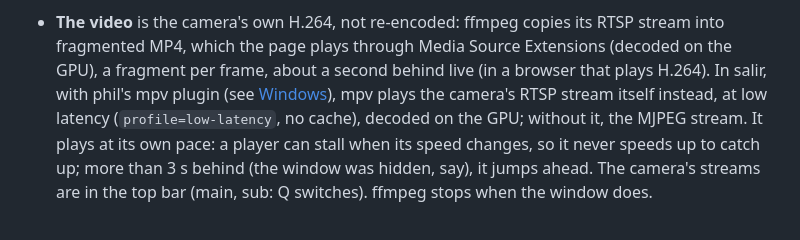
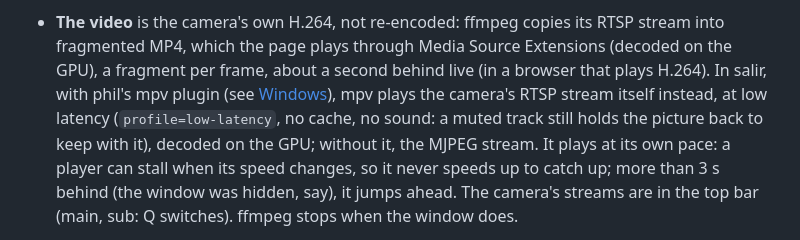
Before and after one commit to navnlaus/Phil, a Markdown page: README.md, the part around the change. Rendered like a GitHub page.

Commit message:
README: camview's mpv without sound, and why
Co-Authored-By: Claude Opus 5.5 <noreply@anthropic.com>
Claude-Session: https://claude.ai/code/session_017ARhVFPUT4MnMeCqxVuHaJ

```diff
--- a/README.md
+++ b/README.md
@@ -1022,7 +1022,8 @@ shows the wall: every camera that's on).
   Extensions (decoded on the GPU), a fragment per frame, about a second behind
   live (in a browser that plays H.264). In salir, with phil's mpv plugin
   (see [Windows](#windows-salir)), mpv plays the camera's RTSP stream itself
-  instead, at low latency (`profile=low-latency`, no cache), decoded on the
+  instead, at low latency (`profile=low-latency`, no cache, no sound: a muted
+  track still holds the picture back to keep with it), decoded on the
   GPU; without it, the MJPEG stream. It plays at its own pace: a player can stall when its speed
   changes, so it never speeds up to catch up; more than 3 s behind (the
   window was hidden, say), it jumps ahead. The
```
